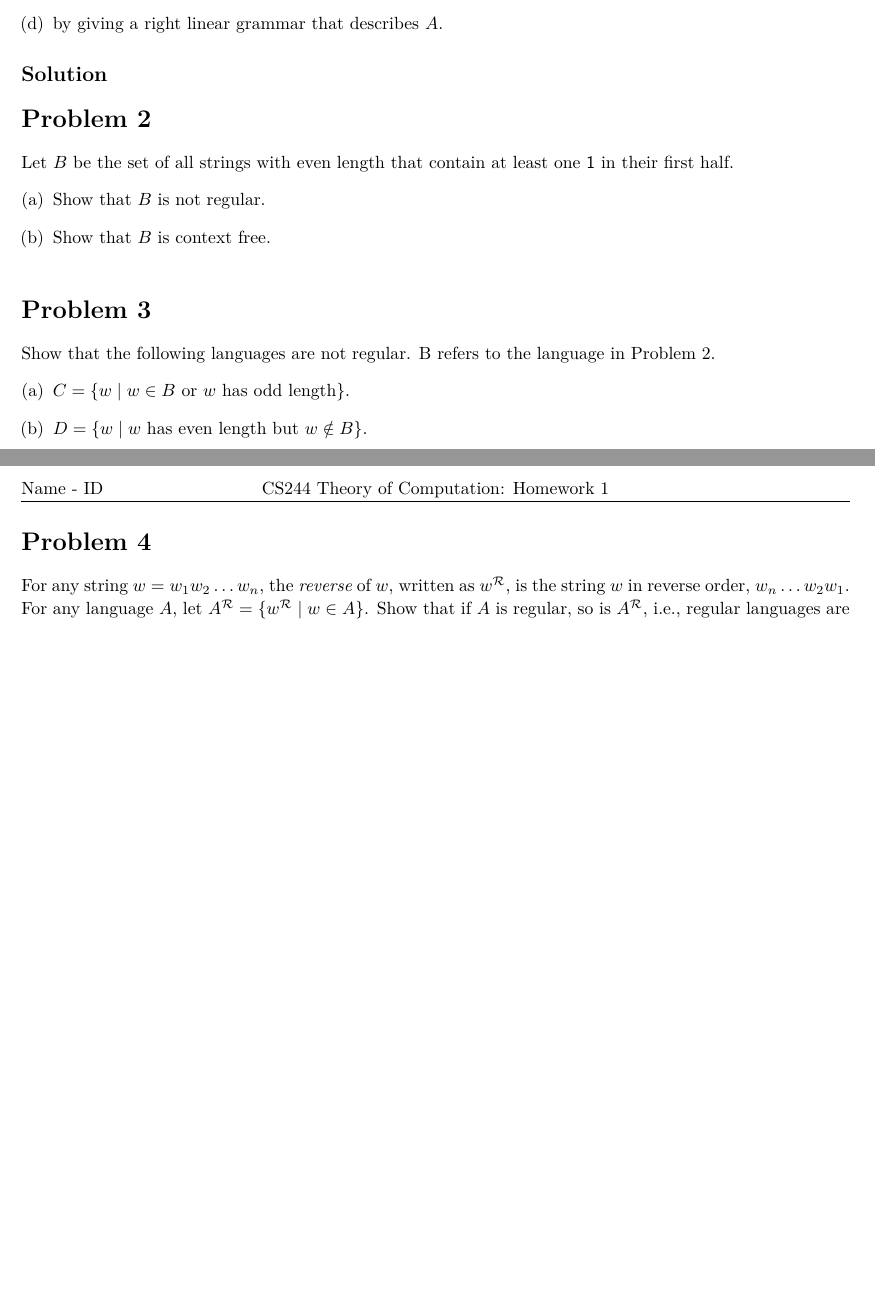
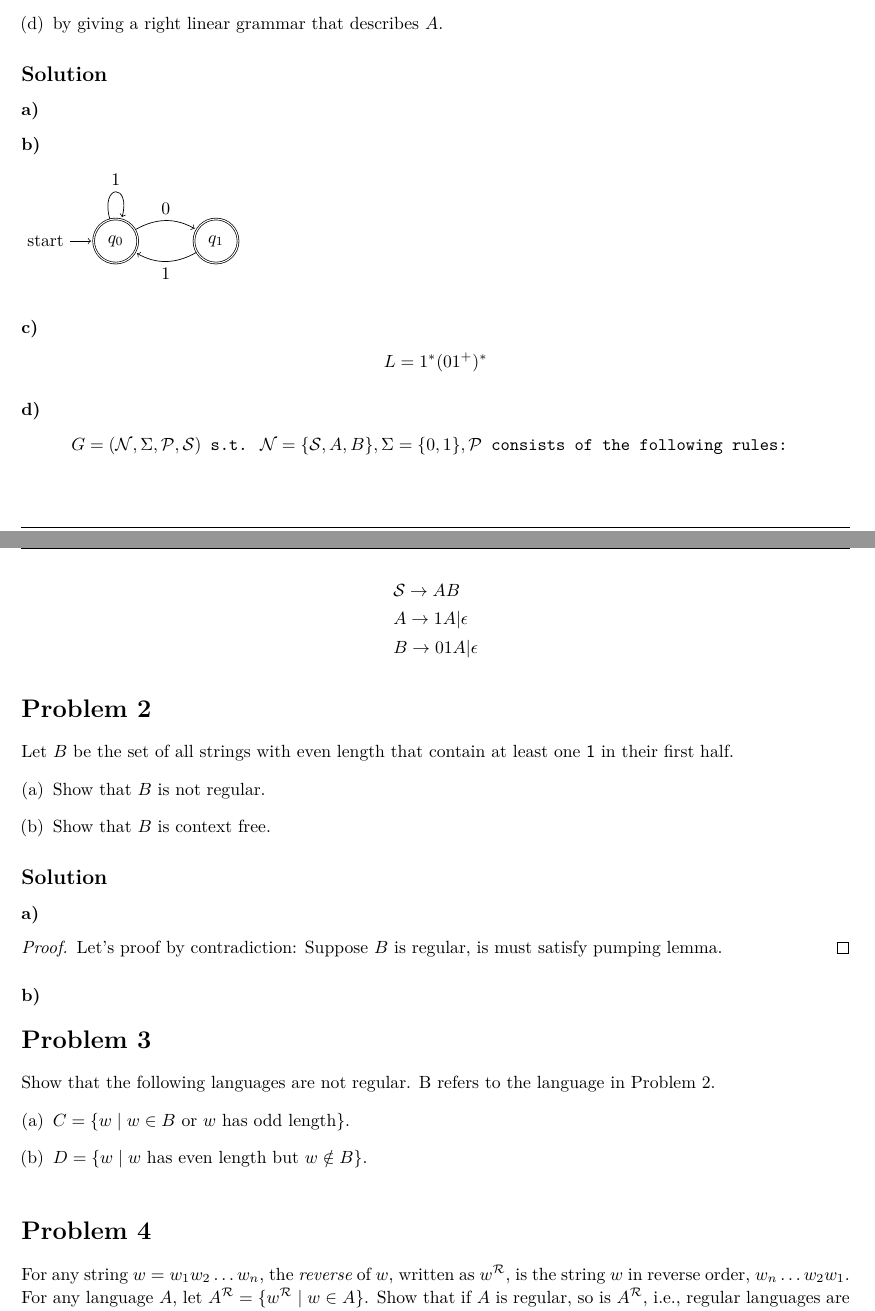
Before and after one commit to DataCorrupted/TheoryOfComputationHW, a LaTeX problem sheet (hw1/hw1.tex): two parts of pages 1 and 2 of 2 before the commit and two parts of pages 1 and 2 of 3 after it, joined at a grey line, cut so that both start at the same text, the shorter picture padded with empty space. Compiled offline with XeLaTeX.

Commit message:
writing prob 1 and 2
Signed-off-by: DataCorrupted <PeterRong96@gmail.com>

```diff
--- a/hw1/hw1.tex
+++ b/hw1/hw1.tex
@@ -96,6 +97,27 @@ Let $A$ be the set of all strings where there are no consecutive $\mathsf{0}$'s.
 \end{enumerate}
 
 \begin{solution}
+\subsubsection{a)}
+\subsubsection{b)}
+	\begin{tikzpicture}[shorten >=1pt,node distance=2cm,on grid,auto]
+		\node[state, initial, accepting] 	(q_0) 					{$q_0$};
+		\node[state, accepting] 			(q_1) 	[right=of q_0] 	{$q_1$};
+		\path[->]
+			(q_0) 	edge 	[loop above] 	node 	{1} 	()
+					edge 	[bend left]		node 	{0} 	(q_1)
+			(q_1) 	edge 	[bend left]		node 	{1} 	(q_0);
+	\end{tikzpicture}
+\subsubsection{c)}
+	\[
+		L = 1^*(01^+)^*
+	\]
+\subsubsection{d)}
+	$$ G = (\mathcal{N}, \Sigma, \mathcal{P}, \mathcal{S}) \texttt{ s.t. } \mathcal{N}=\{\mathcal{S}, A, B\}, \Sigma = \{0, 1\}, \mathcal{P} \texttt{ consists of the following rules: } $$
+	\begin{equation*}\begin{aligned}
+		& \mathcal{S} \rightarrow AB \\
+		& A \rightarrow 1A | \epsilon \\
+		& B \rightarrow 01A | \epsilon
+	\end{aligned}\end{equation*}
 \end{solution}
 
 \end{homeworkProblem}
@@ -106,6 +128,13 @@ Let $B$ be the set of all strings with even length that contain at least one $\m
     \item Show that $B$ is not regular.
     \item Show that $B$ is context free.
 \end{enumerate}
+\begin{solution}
+\subsubsection{a)}
+	\begin{proof}
+		Let's proof by contradiction: Suppose $B$ is regular, is must satisfy pumping lemma.
+	\end{proof}
+\subsubsection{b)}
+\end{solution}
 \end{homeworkProblem}
 
 \begin{homeworkProblem}
```
Also changed, not shown: hw1/hw1.tex (1 more changed lines).
